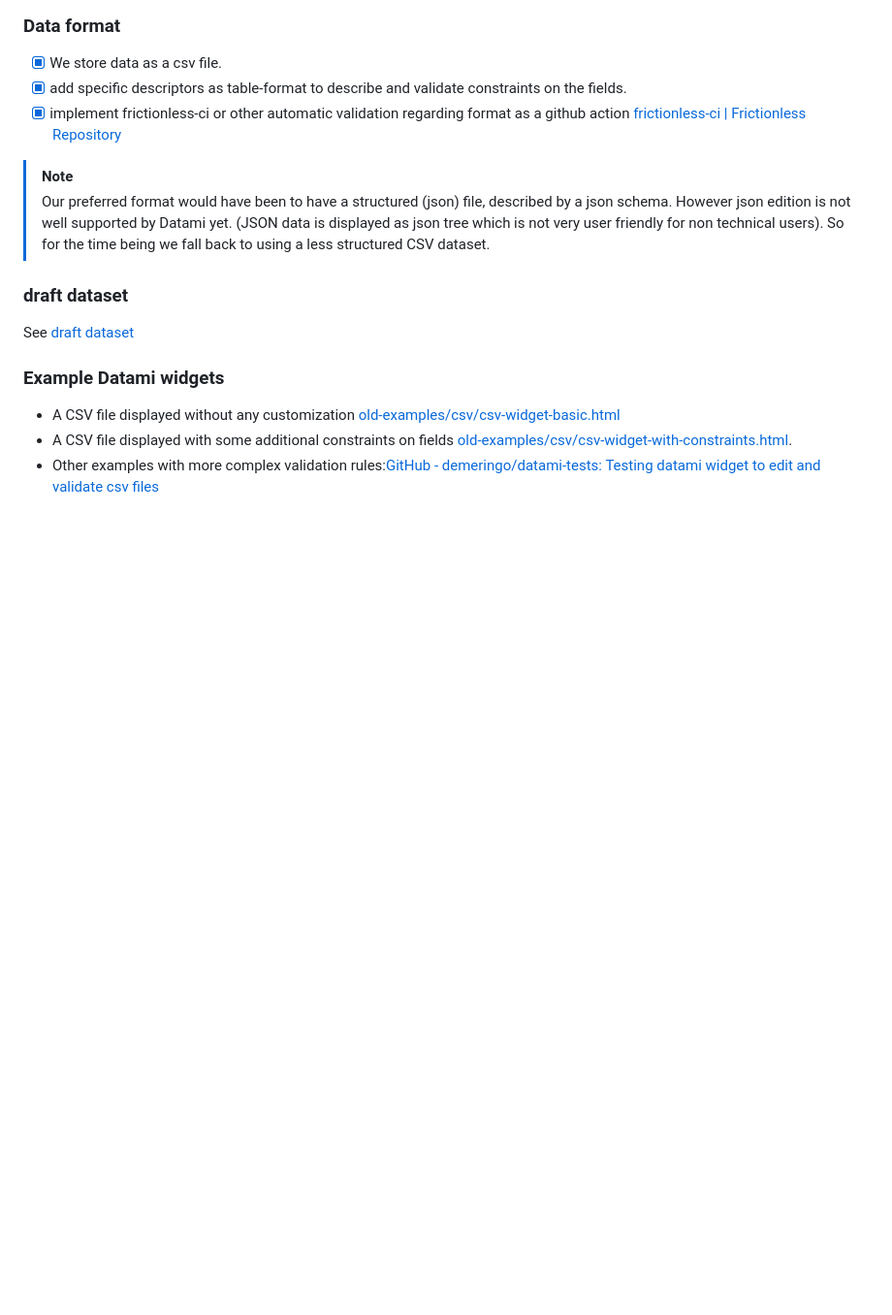
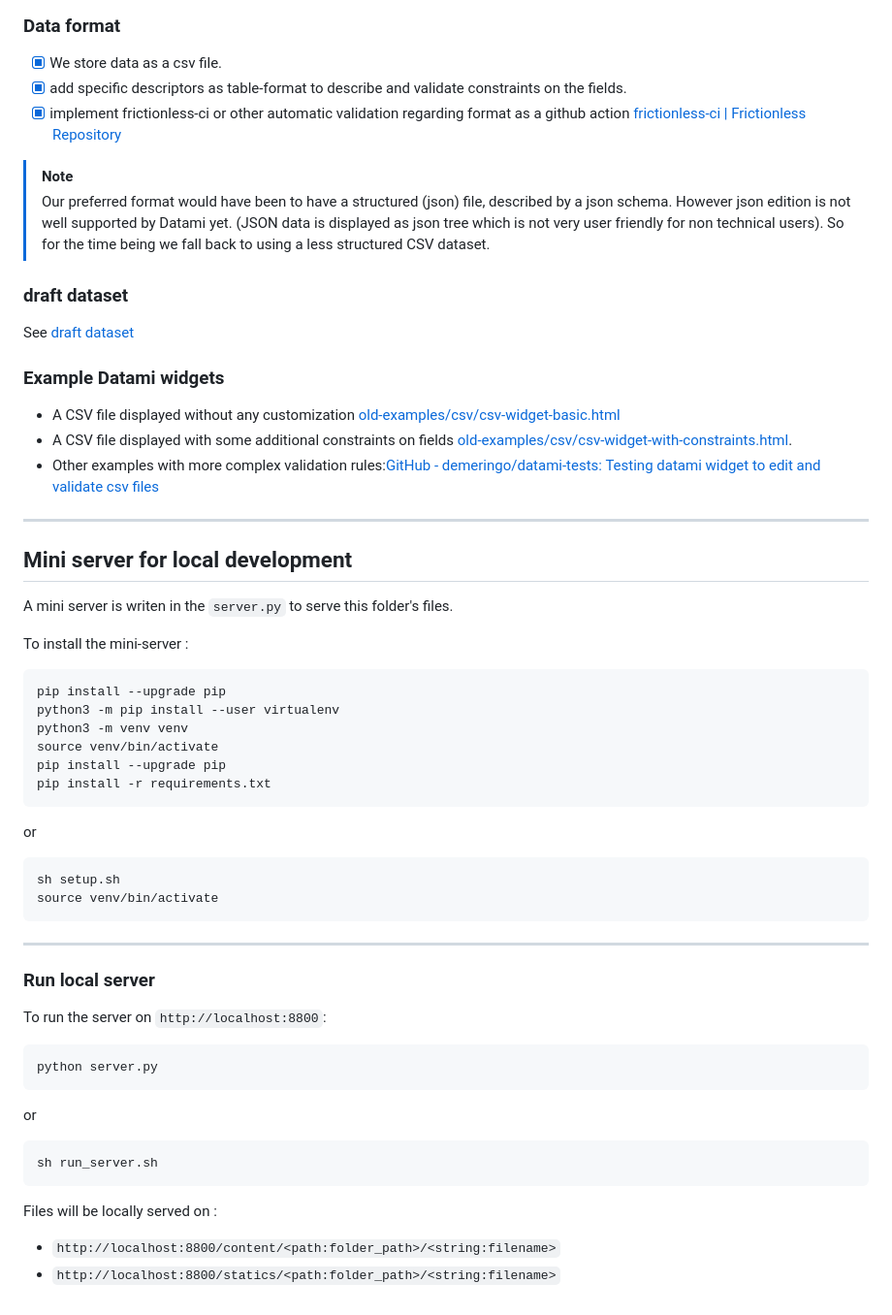
Before and after one commit to olebrussels/boavizta-ict-sust-tools-fork, a Markdown page: README.md, the part around the change. Shown at 97% size. Rendered like a GitHub page; blank space fills up the shorter version.

````diff
--- a/README.md
+++ b/README.md
@@ -87,3 +87,48 @@ See [draft dataset](old-examples/ict-sustainability-tools.csv)
 - A CSV file displayed without any customization [old-examples/csv/csv-widget-basic.html](old-examples/csv/csv-widget-basic.html)
 - A CSV file displayed with some additional constraints on fields [old-examples/csv/csv-widget-with-constraints.html](old-examples/csv/csv-widget-with-constraints.html).
 - Other examples with more complex validation rules:[GitHub - demeringo/datami-tests: Testing datami widget to edit and validate csv files](https://github.com/demeringo/datami-tests/)
+
+---
+
+## Mini server for local development
+
+A mini server is writen in the `server.py` to serve this folder's files.
+
+To install the mini-server :
+
+```sh
+pip install --upgrade pip
+python3 -m pip install --user virtualenv
+python3 -m venv venv
+source venv/bin/activate
+pip install --upgrade pip
+pip install -r requirements.txt
+```
+
+or
+
+```sh
+sh setup.sh
+source venv/bin/activate
+```
+
+---
+
+### Run local server
+
+To run the server on `http://localhost:8800`:
+
+```sh
+python server.py
+```
+
+or
+
+```sh
+sh run_server.sh
+```
+
+Files will be locally served on :
+
+- `http://localhost:8800/content/<path:folder_path>/<string:filename>`
+- `http://localhost:8800/statics/<path:folder_path>/<string:filename>`
````
